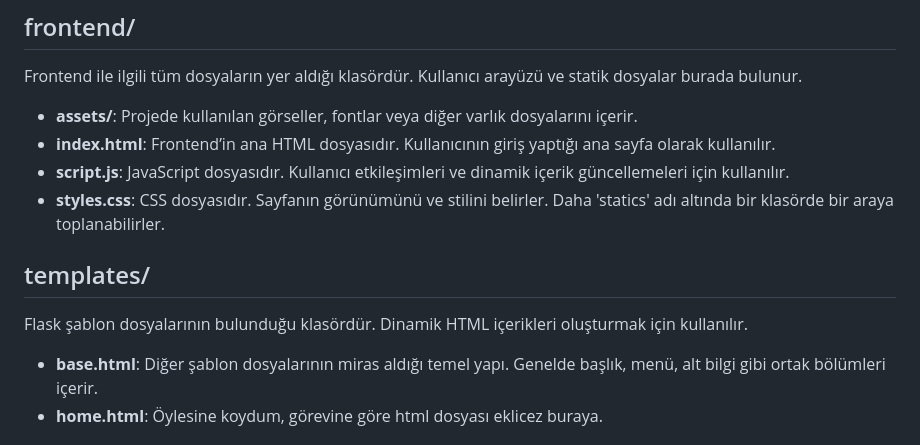
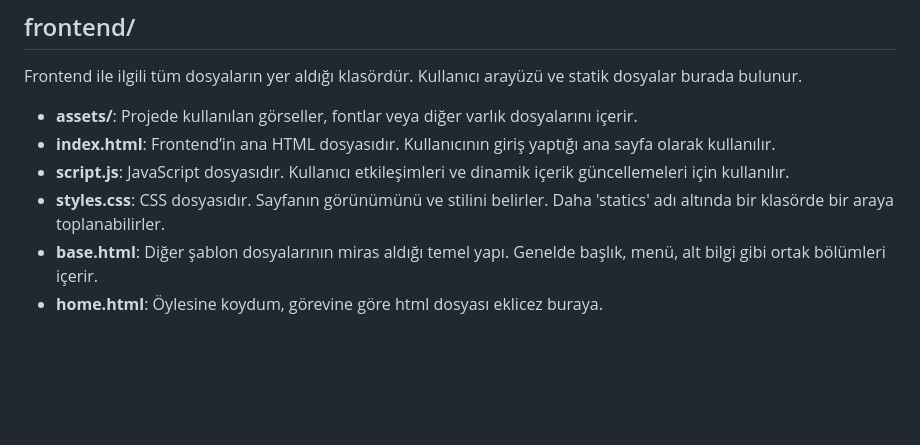
Before and after one commit to Mbanzaroglu/golet11, a Markdown page: README.md, the part around the change. GitHub-like rendering; blank space fills up the shorter version.

Commit message:
Updated the information

```diff
--- a/README.md
+++ b/README.md
@@ -34,10 +34,6 @@ Frontend ile ilgili tüm dosyaların yer aldığı klasördür. Kullanıcı aray
 - **index.html**: Frontend’in ana HTML dosyasıdır. Kullanıcının giriş yaptığı ana sayfa olarak kullanılır.
 - **script.js**: JavaScript dosyasıdır. Kullanıcı etkileşimleri ve dinamik içerik güncellemeleri için kullanılır.
 - **styles.css**: CSS dosyasıdır. Sayfanın görünümünü ve stilini belirler. Daha 'statics' adı altında bir klasörde bir araya toplanabilirler.
-
-## templates/
-Flask şablon dosyalarının bulunduğu klasördür. Dinamik HTML içerikleri oluşturmak için kullanılır.
-
 - **base.html**: Diğer şablon dosyalarının miras aldığı temel yapı. Genelde başlık, menü, alt bilgi gibi ortak bölümleri içerir.
 - **home.html**: Öylesine koydum, görevine göre html dosyası eklicez buraya.
 
```
